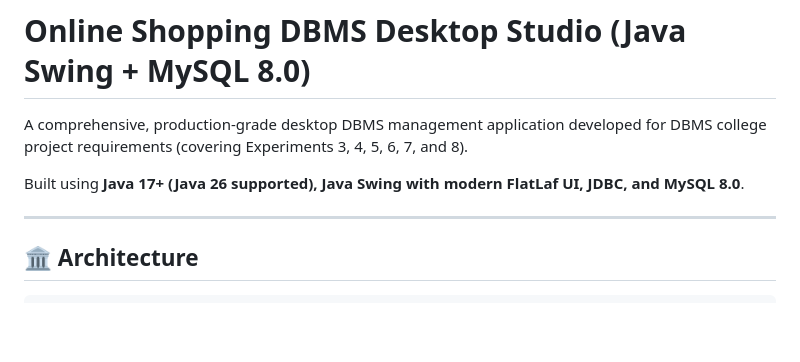
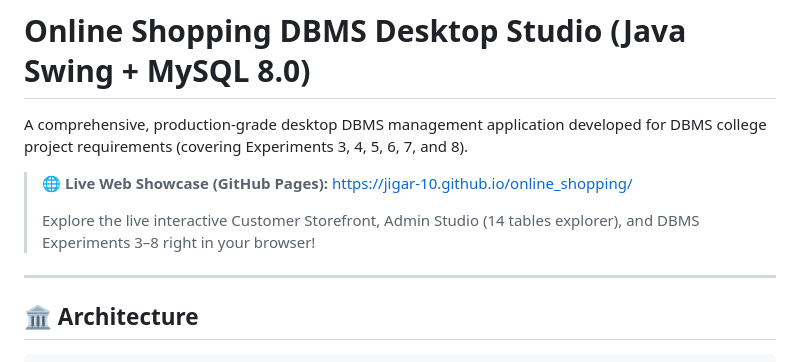
Before and after one commit to Jigar-10/online_shopping, a Markdown page: README.md, the part around the change. Rendered like a GitHub page; blank space fills up the shorter version.

Commit message:
docs: add GitHub Pages demo link to README

```diff
--- a/README.md
+++ b/README.md
@@ -2,7 +2,9 @@
 
 A comprehensive, production-grade desktop DBMS management application developed for DBMS college project requirements (covering Experiments 3, 4, 5, 6, 7, and 8).
 
-Built using **Java 17+ (Java 26 supported), Java Swing with modern FlatLaf UI, JDBC, and MySQL 8.0**.
+> 🌐 **Live Web Showcase (GitHub Pages):** [https://jigar-10.github.io/online_shopping/](https://jigar-10.github.io/online_shopping/)
+>
+> Explore the live interactive Customer Storefront, Admin Studio (14 tables explorer), and DBMS Experiments 3–8 right in your browser!
 
 ---
 
```
